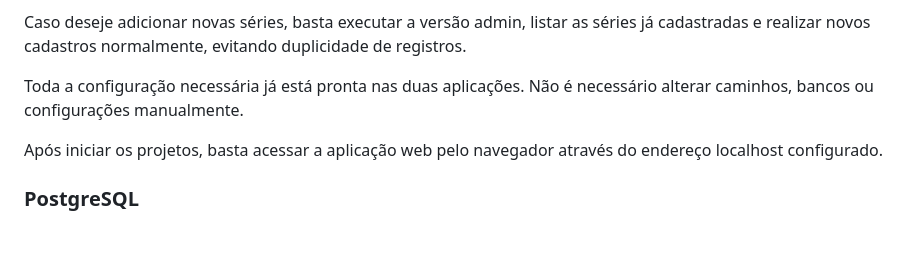
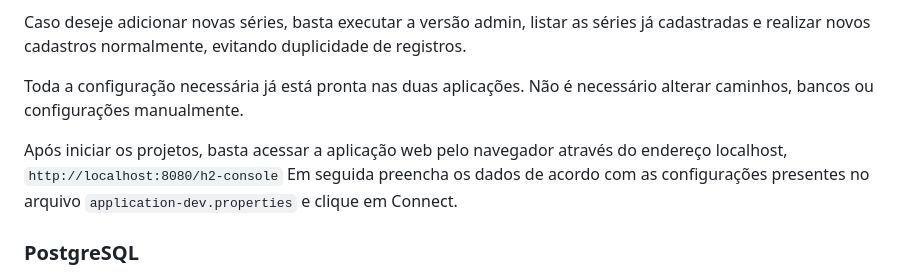
Before and after one commit to Kathlynleticia/JustSeries, a Markdown page: justseries-java-com-jpa-admin/README.md, the part around the change. Rendered like a GitHub page; blank space fills up the shorter version.

Commit message:
Update README with H2 console access instructions
Added instructions for accessing H2 console and connecting.

```diff
--- a/justseries-java-com-jpa-admin/README.md
+++ b/justseries-java-com-jpa-admin/README.md
@@ -74,7 +74,11 @@ Caso deseje adicionar novas séries, basta executar a versão admin, listar as s
 
 Toda a configuração necessária já está pronta nas duas aplicações. Não é necessário alterar caminhos, bancos ou configurações manualmente.
 
-Após iniciar os projetos, basta acessar a aplicação web pelo navegador através do endereço localhost configurado.
+Após iniciar os projetos, basta acessar a aplicação web pelo navegador através do endereço localhost, `http://localhost:8080/h2-console`
+Em seguida preencha os dados de acordo com as configurações presentes no arquivo `application-dev.properties` e clique em Connect.
+
+
+
 
 ### PostgreSQL
 - Banco principal para persistência real dos dados.
```
